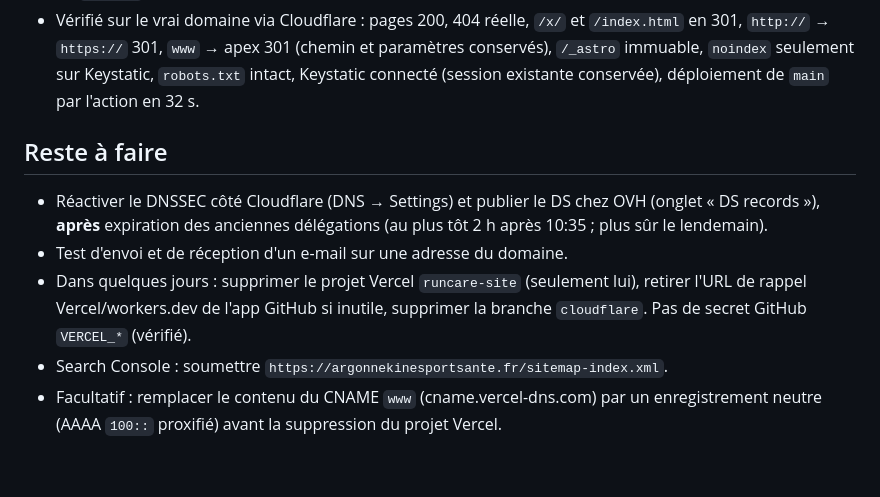
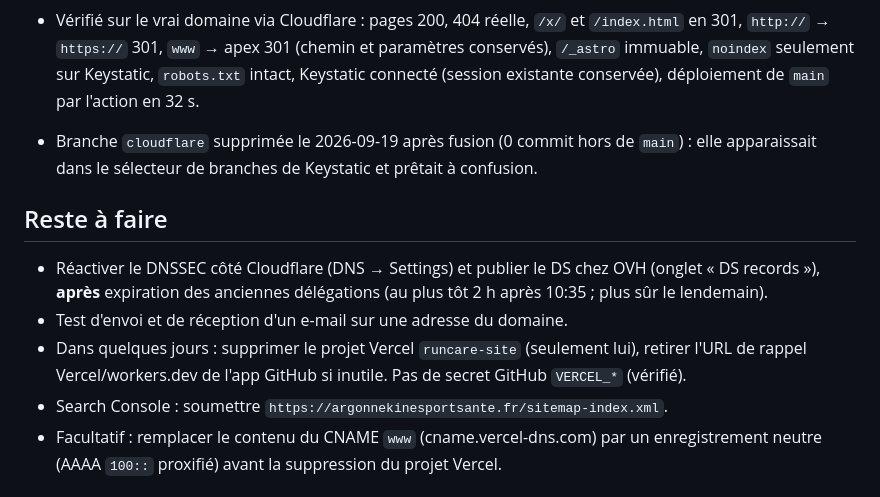
Before and after one commit to olivierhbh/runcare-site, a Markdown page: DECISIONS.md, the part around the change. Rendered like a GitHub page; blank space fills up the shorter version.

Commit message:
DECISIONS : branche cloudflare supprimée
Co-Authored-By: Claude Opus 5 (1M context) <noreply@anthropic.com>

```diff
--- a/DECISIONS.md
+++ b/DECISIONS.md
@@ -81,10 +81,12 @@ Branche de travail `cloudflare`, fusionnée dans `main` le 2026-09-19. Productio
 - **www** : règle Single Redirect « Redirect from WWW to root » (`https://www.*` → `https://${1}`, 301, query string conservée) + CNAME www passé en « Proxied ». **Always Use HTTPS** activé : Cloudflare servait la page en `http://` (200), Vercel redirigeait (308).
 - Vérifié sur le vrai domaine via Cloudflare : pages 200, 404 réelle, `/x/` et `/index.html` en 301, `http://` → `https://` 301, `www` → apex 301 (chemin et paramètres conservés), `/_astro` immuable, `noindex` seulement sur Keystatic, `robots.txt` intact, Keystatic connecté (session existante conservée), déploiement de `main` par l'action en 32 s.
 
+- Branche `cloudflare` supprimée le 2026-09-19 après fusion (0 commit hors de `main`) : elle apparaissait dans le sélecteur de branches de Keystatic et prêtait à confusion.
+
 ## Reste à faire
 
 - Réactiver le DNSSEC côté Cloudflare (DNS → Settings) et publier le DS chez OVH (onglet « DS records »), **après** expiration des anciennes délégations (au plus tôt 2 h après 10:35 ; plus sûr le lendemain).
 - Test d'envoi et de réception d'un e-mail sur une adresse du domaine.
-- Dans quelques jours : supprimer le projet Vercel `runcare-site` (seulement lui), retirer l'URL de rappel Vercel/workers.dev de l'app GitHub si inutile, supprimer la branche `cloudflare`. Pas de secret GitHub `VERCEL_*` (vérifié).
+- Dans quelques jours : supprimer le projet Vercel `runcare-site` (seulement lui), retirer l'URL de rappel Vercel/workers.dev de l'app GitHub si inutile. Pas de secret GitHub `VERCEL_*` (vérifié).
 - Search Console : soumettre `https://argonnekinesportsante.fr/sitemap-index.xml`.
 - Facultatif : remplacer le contenu du CNAME `www` (cname.vercel-dns.com) par un enregistrement neutre (AAAA `100::` proxifié) avant la suppression du projet Vercel.
```
